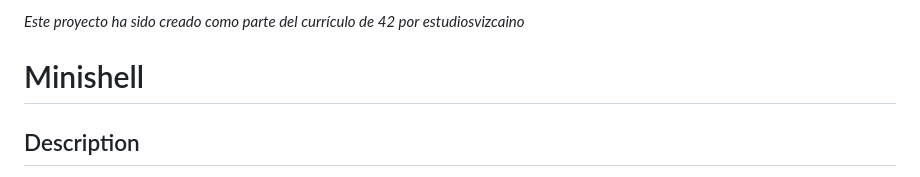
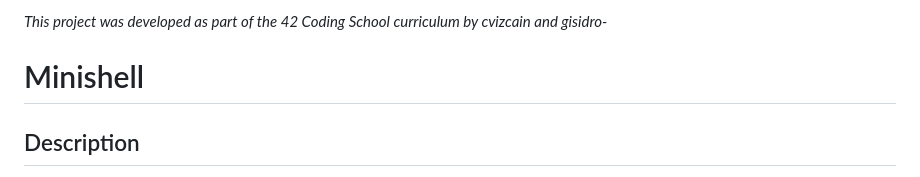
Before and after one commit to EstudiosVizcaino/Minishell, a Markdown page: README.md, the part around the change. Drawn GitHub-style.

Commit message:
Added logins

```diff
--- a/README.md
+++ b/README.md
@@ -1,4 +1,4 @@
-*Este proyecto ha sido creado como parte del currículo de 42 por estudiosvizcaino*
+*This project was developed as part of the 42 Coding School curriculum by cvizcain and gisidro-*
 
 # Minishell
 
```
